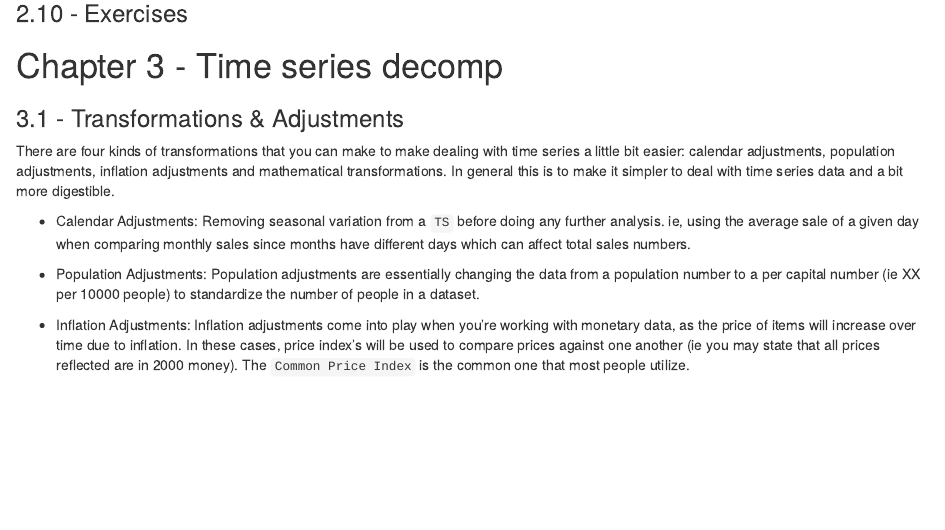
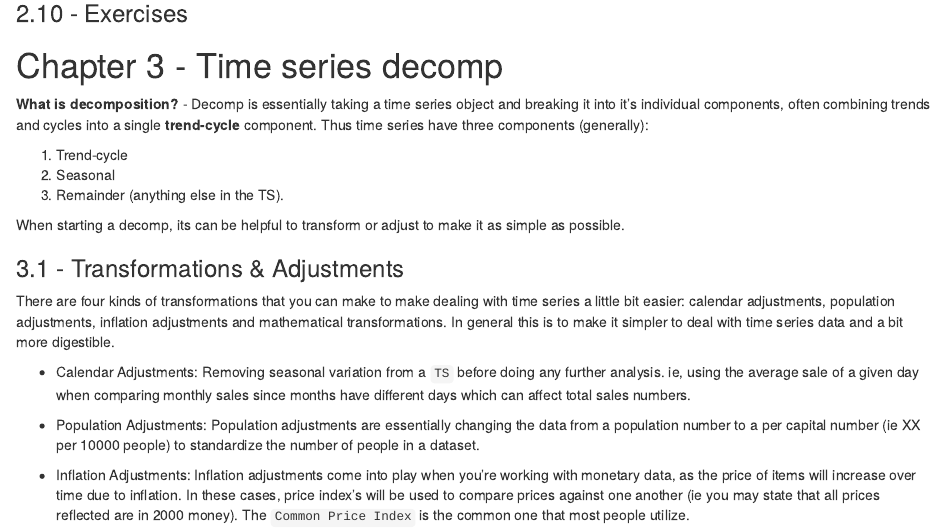
Before and after one commit to cpilat97/forecasting_with_r, an R Markdown document (notes_fpp.Rmd): the page in a window 1100 px wide, from 6280 px down. Rendered offline with R 4.5, knitr and Pandoc, with nearby package versions; some code elsewhere in the file could not run offline; common packages that the code uses without loading them are loaded.

Commit message:
updated decomp;

```diff
--- a/notes_fpp.Rmd
+++ b/notes_fpp.Rmd
@@ -307,6 +307,14 @@ y %>% autoplot(wn) + labs(title = "White noise", y = "")
 
 # Chapter 3 - Time series decomp
 
+**What is decomposition?** - Decomp is essentially taking a time series object and breaking it into it's individual components, often combining trends and cycles into a single **trend-cycle** component. Thus time series have three components (generally):
+
+1.  Trend-cycle
+2.  Seasonal
+3.  Remainder (anything else in the TS).
+
+When starting a decomp, its can be helpful to transform or adjust to make it as simple as possible.
+
 ### 3.1 - Transformations & Adjustments
 
 There are four kinds of transformations that you can make to make dealing with time series a little bit easier: calendar adjustments, population adjustments, inflation adjustments and mathematical transformations. In general this is to make it simpler to deal with time series data and a bit more digestible.
```
